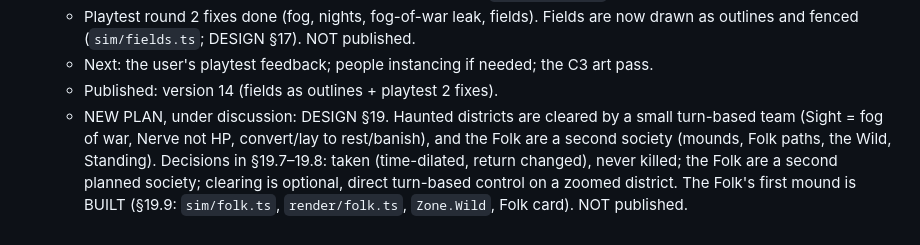
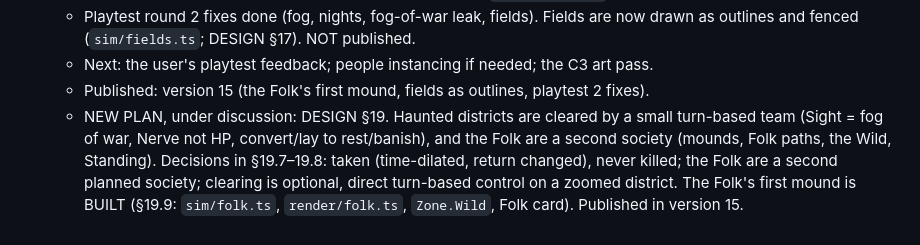
Before and after one commit to leftoverjacksons/surviveStory, a Markdown page: CLAUDE.md, the part around the change. Drawn GitHub-style.

Commit message:
Note version 15 in working memory
Co-Authored-By: Claude Opus 5.5 <noreply@anthropic.com>
Claude-Session: https://claude.ai/code/session_01JkSTw7U5pj8VBMAfdpFHxR

```diff
--- a/CLAUDE.md
+++ b/CLAUDE.md
@@ -103,11 +103,11 @@ reference: Tiny Glade.
     are now drawn as outlines and fenced (`sim/fields.ts`; DESIGN §17). NOT published.
   - Next: the user's playtest feedback; people instancing if needed;
     the C3 art pass.
-  - Published: version 14 (fields as outlines + playtest 2 fixes).
+  - Published: version 15 (the Folk's first mound, fields as outlines, playtest 2 fixes).
   - NEW PLAN, under discussion: DESIGN §19. Haunted districts are cleared by a small
     turn-based team (Sight = fog of war, Nerve not HP, convert/lay to rest/banish),
     and the Folk are a second society (mounds, Folk paths, the Wild, Standing).
     Decisions in §19.7–19.8: taken (time-dilated, return changed), never killed;
     the Folk are a second planned society; clearing is optional, direct turn-based
     control on a zoomed district. The Folk's first mound is BUILT (§19.9:
-    `sim/folk.ts`, `render/folk.ts`, `Zone.Wild`, Folk card). NOT published.
+    `sim/folk.ts`, `render/folk.ts`, `Zone.Wild`, Folk card). Published in version 15.
```
